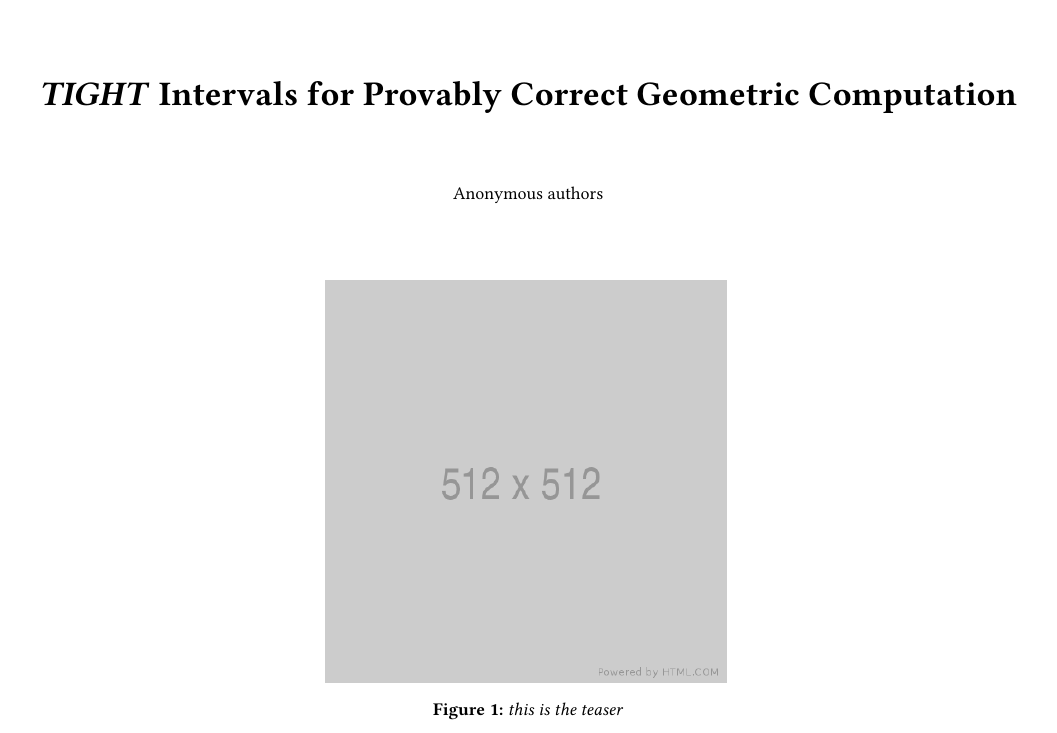
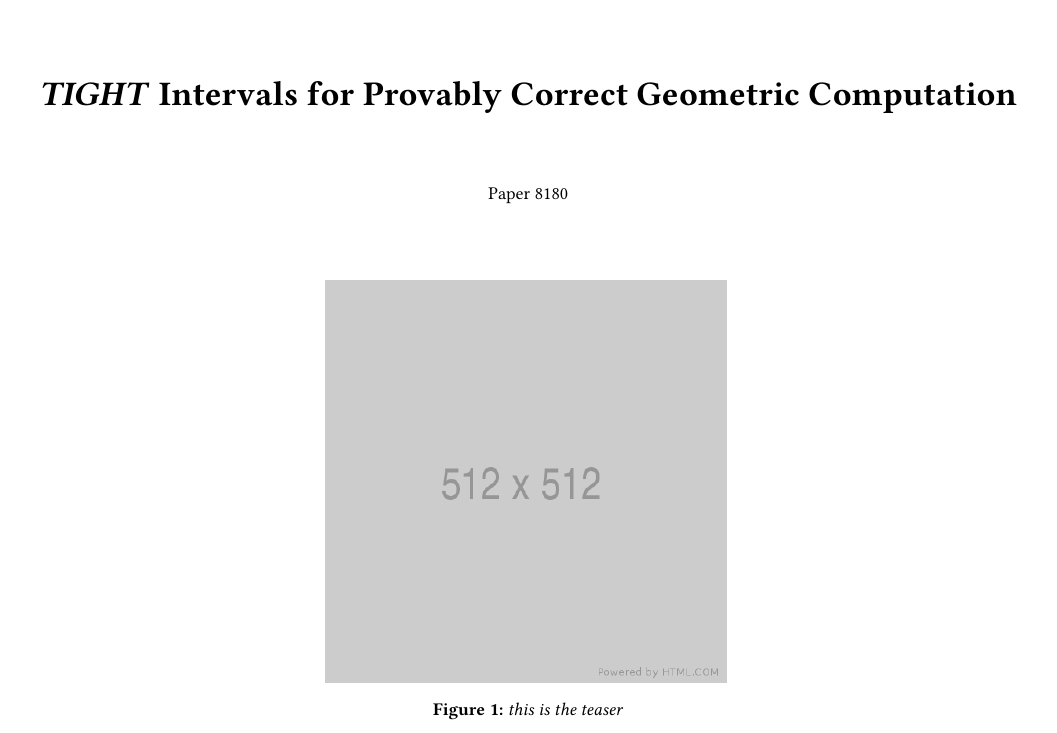
Before and after one commit to enricopuppo/STAG2025-MiSo2, a LaTeX document (STAG25-MiSo2.tex): part of page 1 of 3, cut so that both start at the same text. Compiled offline with pdfLaTeX.

Commit message:
Update STAG25-MiSo2.tex

```diff
--- a/STAG25-MiSo2.tex
+++ b/STAG25-MiSo2.tex
@@ -82,7 +82,7 @@
 % instead of the author's name (and leave the affiliation blank) !!
 % for final version: please provide your *own* ORCID in the brackets following \orcid; see https://orcid.org/ for more details.
 \author[Anonymous]
-{\parbox{\textwidth}{\centering Anonymous authors}}
+{\parbox{\textwidth}{\centering Paper 8180}}
 %{\parbox{\textwidth}{\centering D.\,W. Fellner\thanks{Chairman Eurographics Publications Board}$^{1,2}$\orcid{0000-0001-7756-0901}
  %       and S. Behnke$^{2}$\orcid{0000-0001-5923-423X}
 %        S. Spencer$^2$\thanks{Chairman Siggraph Publications Board}
```
